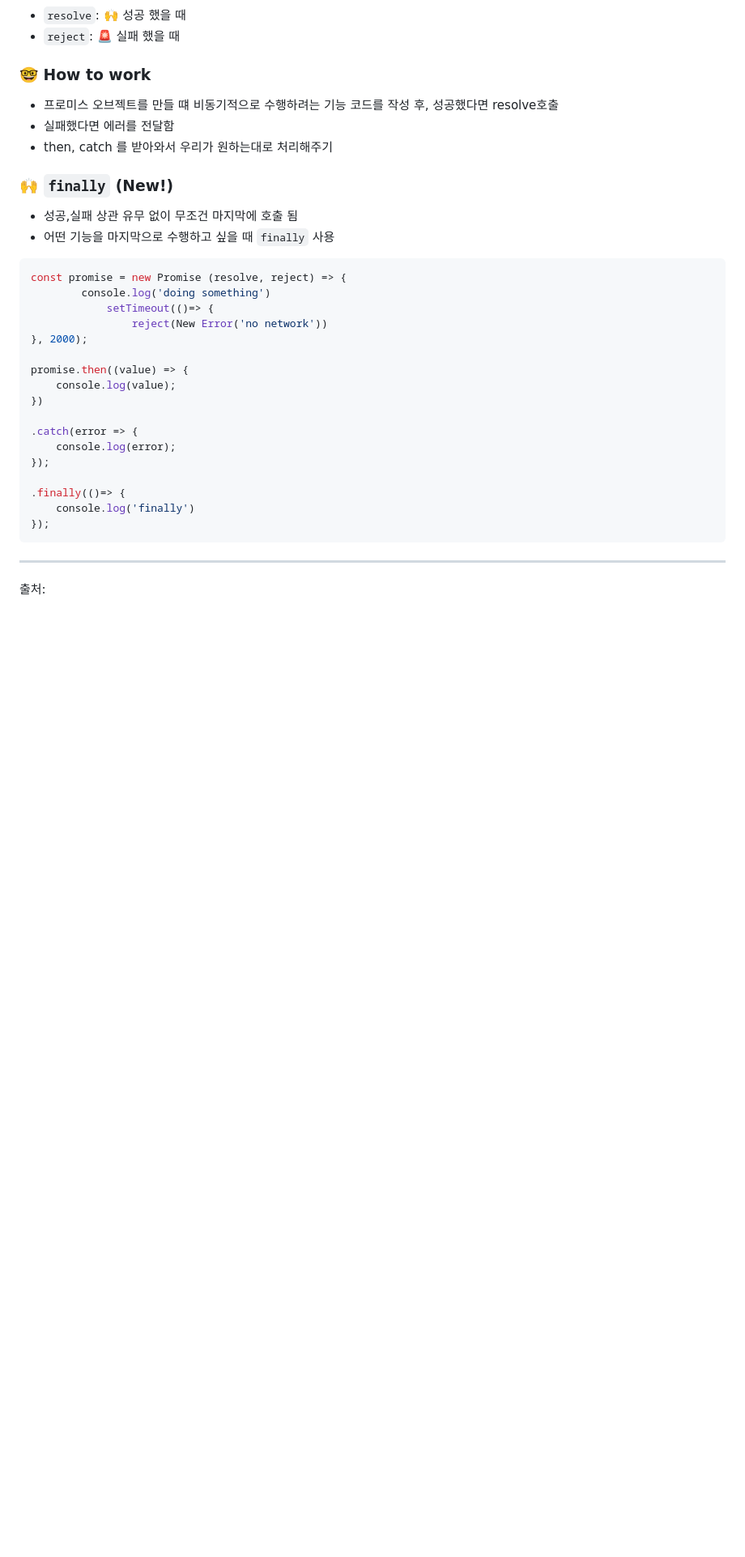
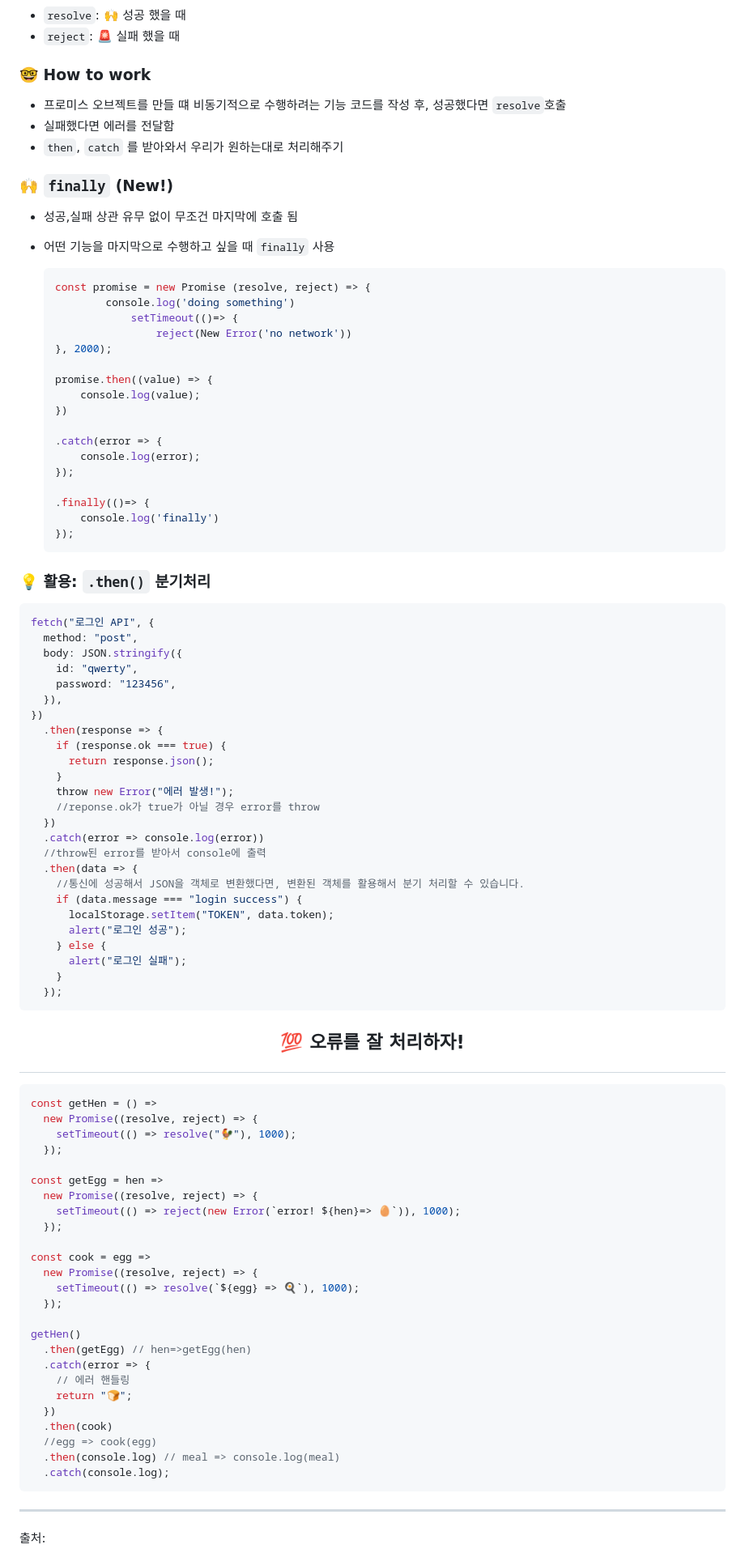
Before and after one commit to Dabnii/Dabnii.github.io, a Markdown page: Java Script/Promise.md, the part around one of its changes. Shown at 81% size. Drawn GitHub-style; blank space fills up the shorter version.

````diff
--- a/Java Script/Promise.md
+++ b/Java Script/Promise.md
@@ -131,33 +148,93 @@ promise
 
 ### 🤓 How to work
 
-- 프로미스 오브젝트를 만들 떄 비동기적으로 수행하려는 기능 코드를 작성 후, 성공했다면 resolve호출
+- 프로미스 오브젝트를 만들 떄 비동기적으로 수행하려는 기능 코드를 작성 후, 성공했다면 `resolve`호출
 - 실패했다면 에러를 전달함
-- then, catch 를 받아와서 우리가 원하는대로 처리해주기
+- `then`, `catch` 를 받아와서 우리가 원하는대로 처리해주기
 
 ### 🙌 `finally` (New!)
 
 - 성공,실패 상관 유무 없이 무조건 마지막에 호출 됨
 - 어떤 기능을 마지막으로 수행하고 싶을 때 `finally` 사용
 
+  ```jsx
+  const promise = new Promise (resolve, reject) => {
+          console.log('doing something')
+              setTimeout(()=> {
+                  reject(New Error('no network'))
+  }, 2000);
+
+  promise.then((value) => {
+      console.log(value);
+  })
+
+  .catch(error => {
+      console.log(error);
+  });
+
+  .finally(()=> {
+      console.log('finally')
+  });
+  ```
+
+### 💡 활용: `.then()` 분기처리
+
 ```jsx
-const promise = new Promise (resolve, reject) => {
-		console.log('doing something')
-			setTimeout(()=> {
-				reject(New Error('no network'))
-}, 2000);
+fetch("로그인 API", {
+  method: "post",
+  body: JSON.stringify({
+    id: "qwerty",
+    password: "123456",
+  }),
+})
+  .then(response => {
+    if (response.ok === true) {
+      return response.json();
+    }
+    throw new Error("에러 발생!");
+    //reponse.ok가 true가 아닐 경우 error를 throw
+  })
+  .catch(error => console.log(error))
+  //throw된 error를 받아서 console에 출력
+  .then(data => {
+    //통신에 성공해서 JSON을 객체로 변환했다면, 변환된 객체를 활용해서 분기 처리할 수 있습니다.
+    if (data.message === "login success") {
+      localStorage.setItem("TOKEN", data.token);
+      alert("로그인 성공");
+    } else {
+      alert("로그인 실패");
+    }
+  });
+```
 
-promise.then((value) => {
-	console.log(value);
-})
+## <p align="center">💯 오류를 잘 처리하자!</p>
 
-.catch(error => {
-	console.log(error);
-});
+```jsx
+const getHen = () =>
+  new Promise((resolve, reject) => {
+    setTimeout(() => resolve("🐓"), 1000);
+  });
 
-.finally(()=> {
-	console.log('finally')
-});
+const getEgg = hen =>
+  new Promise((resolve, reject) => {
+    setTimeout(() => reject(new Error(`error! ${hen}=> 🥚`)), 1000);
+  });
+
+const cook = egg =>
+  new Promise((resolve, reject) => {
+    setTimeout(() => resolve(`${egg} => 🍳`), 1000);
+  });
+
+getHen()
+  .then(getEgg) // hen=>getEgg(hen)
+  .catch(error => {
+    // 에러 핸들링
+    return "🍞";
+  })
+  .then(cook)
+  //egg => cook(egg)
+  .then(console.log) // meal => console.log(meal)
+  .catch(console.log);
 ```
 
 ---
````
Also changed, not shown: other parts of Java Script/Promise.md (+48 -29 lines), Java Script/Async & Await.md (added).
